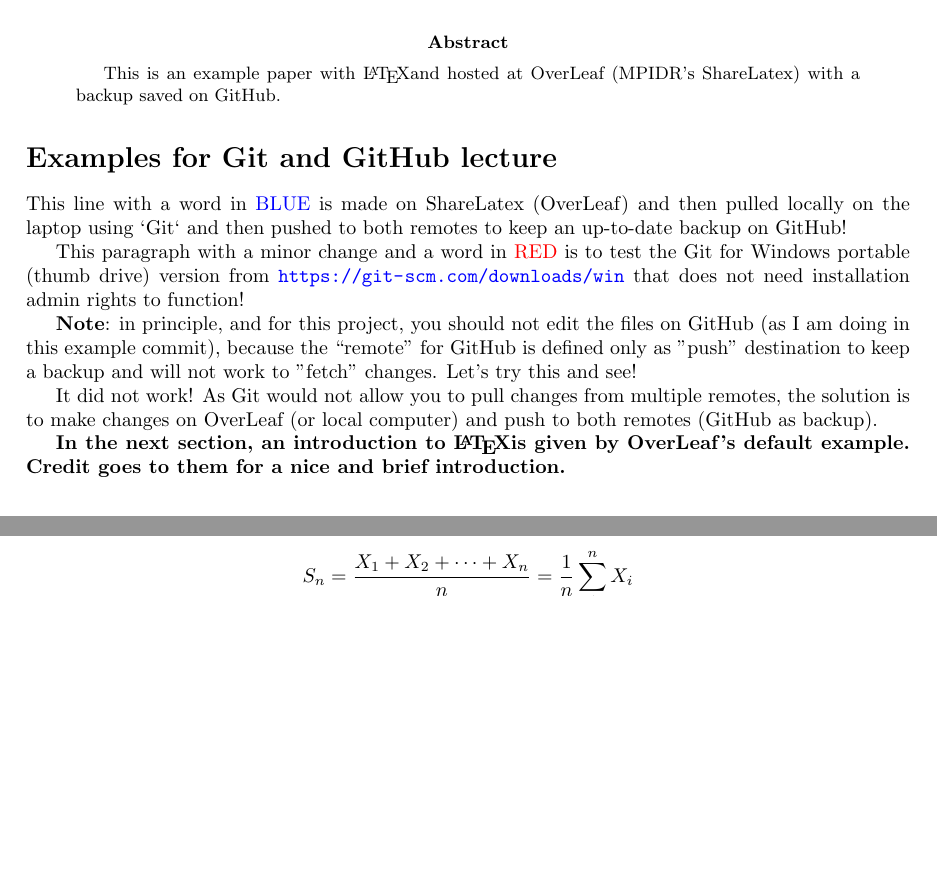
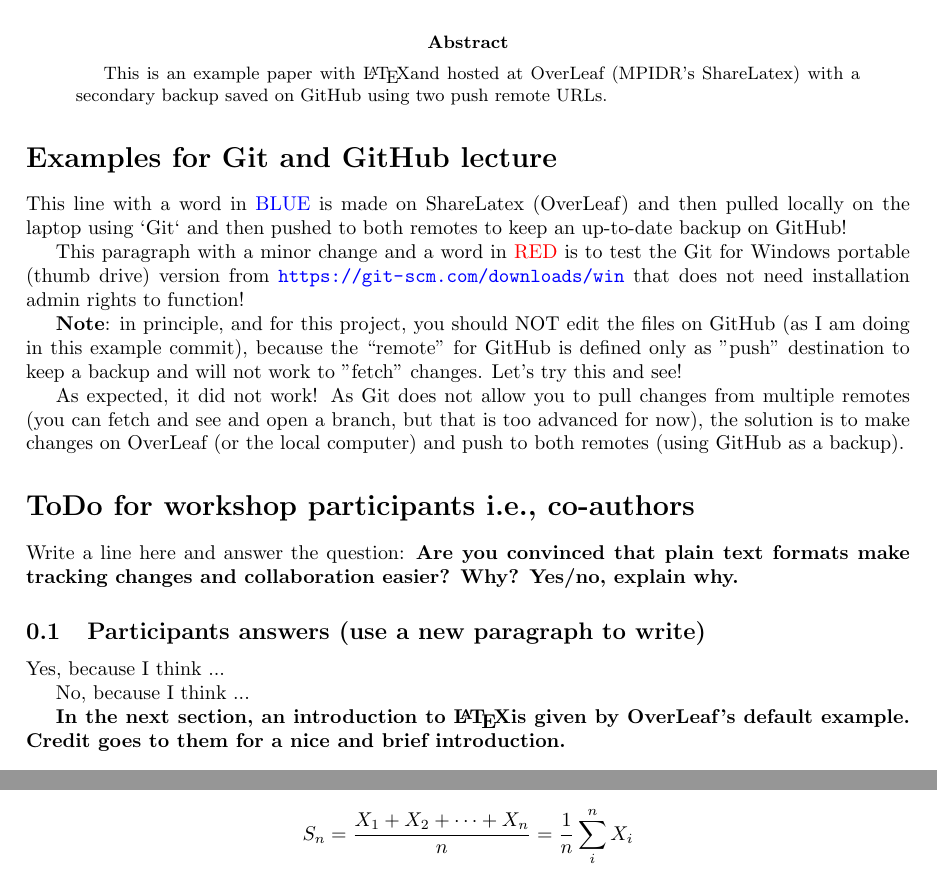
Before and after one commit to yvettey2/Using-Git-and-GitHub-for-Open-Science-Workshop, a LaTeX paper (main.tex): two parts of pages 1 and 2 of 3 before the commit and two parts of pages 1 and 3 of 3 after it, joined at a grey line, cut so that both start at the same text, the shorter picture padded with empty space. Compiled offline with pdfLaTeX.

Commit message:
Update on Overleaf.

```diff
--- a/main.tex
+++ b/main.tex
@@ -20,7 +20,7 @@
 \maketitle
 
 \begin{abstract}
-This is an example paper with \LaTeX and hosted at OverLeaf (MPIDR's ShareLatex) with a backup saved on GitHub.
+This is an example paper with \LaTeX and hosted at OverLeaf (MPIDR's ShareLatex) with a secondary backup saved on GitHub using two push remote URLs.
 \end{abstract}
 
 \section*{Examples for Git and GitHub lecture}
@@ -29,9 +29,21 @@ This line with a word in \textcolor{blue}{BLUE} is made on ShareLatex (OverLeaf)
 
 This paragraph with a minor change and a word in \textcolor{red}{RED} is to test the Git for Windows portable (thumb drive) version from \url{https://git-scm.com/downloads/win} that does not need installation admin rights to function!
 
-\textbf{Note}: in principle, and for this project, you should not edit the files on GitHub (as I am doing in this example commit), because the ``remote'' for GitHub is defined only as "push" destination to keep a backup and will not work to "fetch" changes. Let's try this and see!
+\textbf{Note}: in principle, and for this project, you should NOT edit the files on GitHub (as I am doing in this example commit), because the ``remote'' for GitHub is defined only as "push" destination to keep a backup and will not work to "fetch" changes. Let's try this and see!
 
-It did not work! As Git would not allow you to pull changes from multiple remotes, the solution is to make changes on OverLeaf (or local computer) and push to both remotes (GitHub as backup).
+As expected, it did not work! As Git does not allow you to pull changes from multiple remotes (you can fetch and see and open a branch, but that is too advanced for now), the solution is to make changes on OverLeaf (or the local computer) and push to both remotes (using GitHub as a backup).
+
+\section*{ToDo for workshop participants i.e., co-authors}
+
+Write a line here and answer the question: \textbf{Are you convinced that plain text formats make tracking changes and collaboration easier? Why? Yes/no, explain why.}
+
+\subsection{Participants answers (use a new paragraph to write)}
+
+Yes, because I think ...
+
+No, because I think ...
+
+
 
 \textbf{In the next section, an introduction to \LaTeX  is given by OverLeaf's default example. Credit goes to them for a nice and brief introduction.}
 
```
